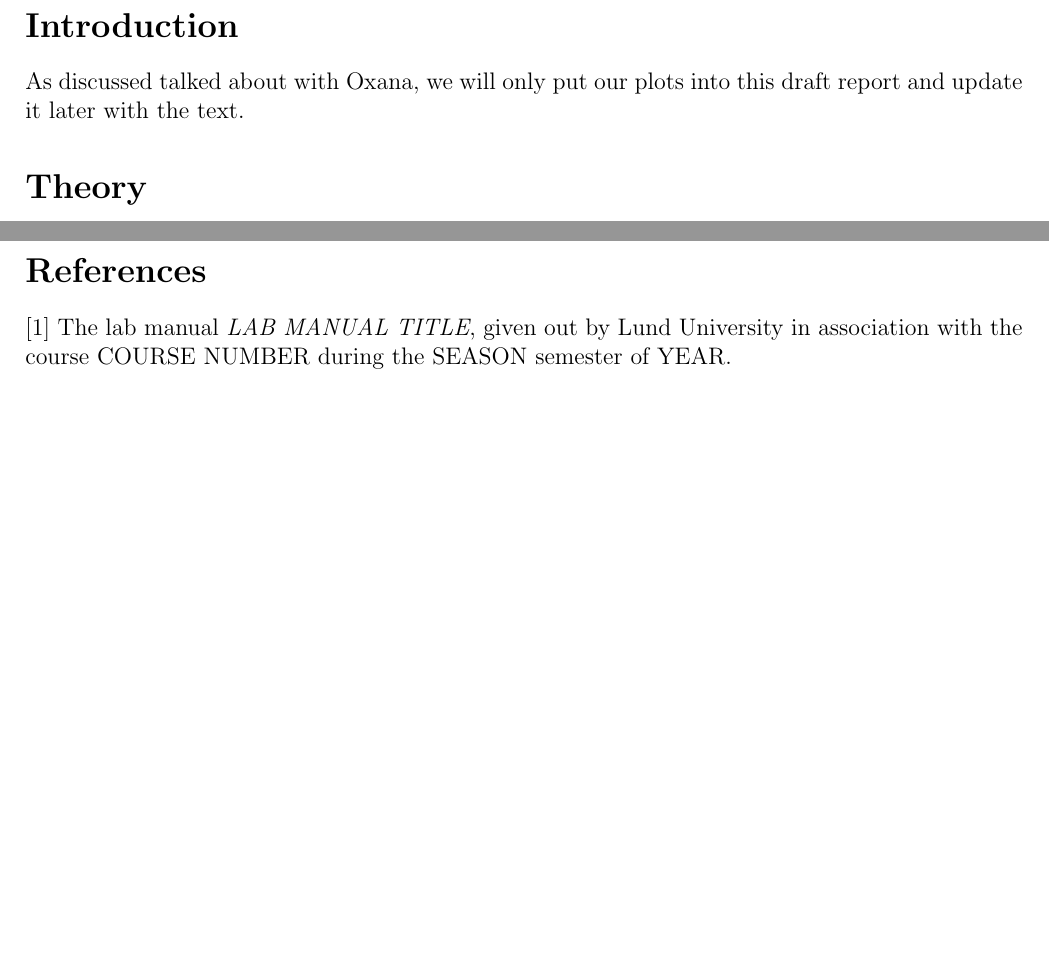
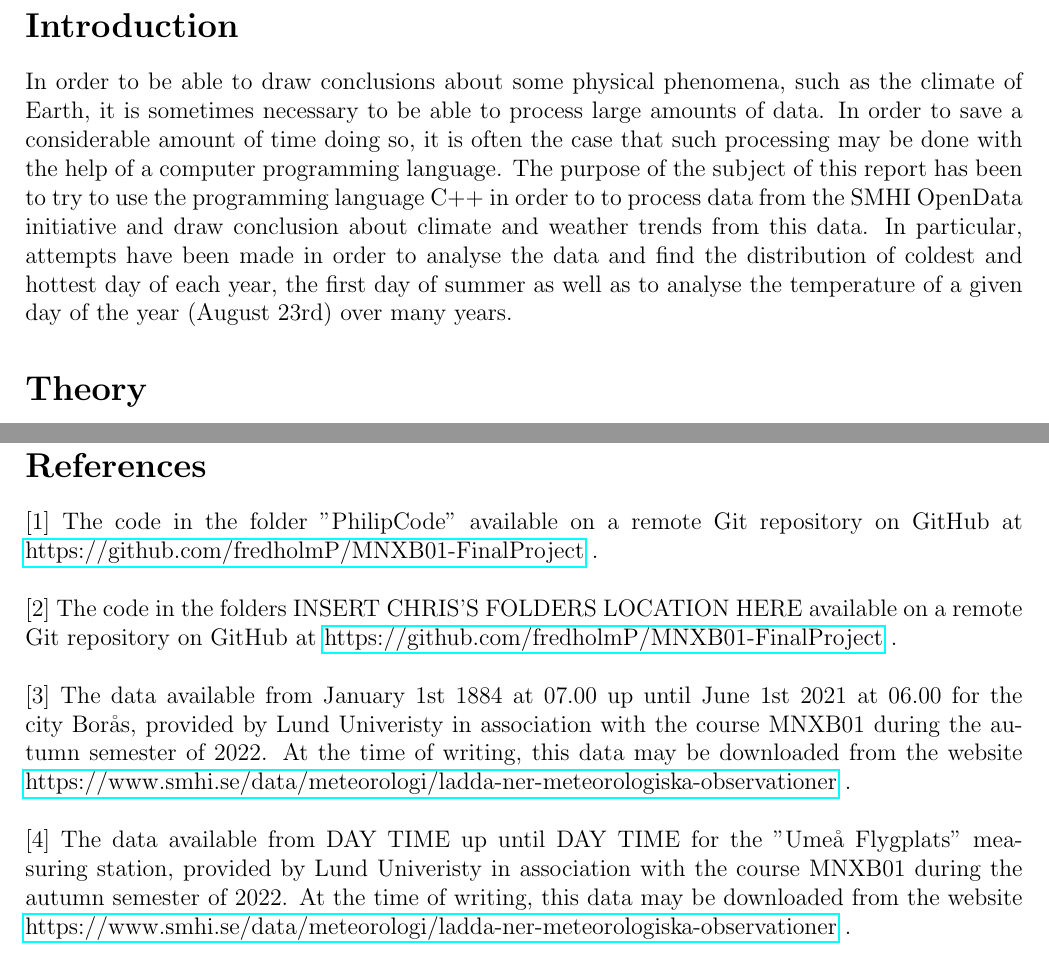
Before and after one commit to fredholmP/MNXB01-FinalProject, a LaTeX document (Latex/finalReport.tex): two parts of pages 2 and 5 of 5 before the commit and two parts of pages 2 and 6 of 6 after it, joined at a grey line, cut so that both start at the same text, the shorter picture padded with empty space. Compiled offline with pdfLaTeX.

Commit message:
Added a DRAFT for the introduction and a DRAFT for the references section

```diff
--- a/Latex/finalReport.tex
+++ b/Latex/finalReport.tex
@@ -48,8 +48,7 @@
 \newpage
 
 \section{Introduction}
-As discussed talked about with Oxana, we will only put our plots into this draft report and update it later with the text.
-
+In order to be able to draw conclusions about some physical phenomena, such as the climate of Earth, it is sometimes necessary to be able to process large amounts of data. In order to save a considerable amount of time doing so, it is often the case that such processing may be done with the help of a computer programming language. The purpose of the subject of this report has been to try to use the programming language C++ in order to to process data from the SMHI OpenData initiative and draw conclusion about climate and weather trends from this data. In particular, attempts have been made in order to analyse the data and find the distribution of coldest and hottest day of each year, the first day of summer as well as to analyse the temperature of a given day of the year (August 23rd) over many years.
 
 \section{Theory}
 \section{Method}
@@ -119,6 +120,12 @@ As discussed talked about with Oxana, we will only put our plots into this draft
 \section{References}
-[1] The lab manual \textit{LAB MANUAL TITLE}, given out by Lund University in association with the course COURSE NUMBER during the SEASON semester of YEAR. \newline \newline
-\noindent
+[1] The code in the folder "PhilipCode" available on a remote Git repository on GitHub at \href{https://github.com/fredholmP/MNXB01-FinalProject}{https://github.com/fredholmP/MNXB01-FinalProject} . \newline
+
+\noindent [2] The code in the folders INSERT CHRIS'S FOLDERS LOCATION HERE available on a remote Git repository on GitHub at \href{https://github.com/fredholmP/MNXB01-FinalProject}{https://github.com/fredholmP/MNXB01-FinalProject} . \newline
+
+\noindent [3] The data available from January 1st 1884 at 07.00 up until June 1st 2021 at 06.00 for the city Borås, provided by Lund Univeristy in association with the course MNXB01 during the autumn semester of 2022. At the time of writing, this data may be downloaded from the website \href{https://www.smhi.se/data/meteorologi/ladda-ner-meteorologiska-observationer}{https://www.smhi.se/data/meteorologi/ladda-ner-meteorologiska-observationer}  . \newline
+
+
+\noindent [4] The data available from DAY TIME up until DAY TIME for the "Umeå Flygplats" measuring station, provided by Lund Univeristy in association with the course MNXB01 during the autumn semester of 2022. At the time of writing, this data may be downloaded from the website \href{https://www.smhi.se/data/meteorologi/ladda-ner-meteorologiska-observationer}{https://www.smhi.se/data/meteorologi/ladda-ner-meteorologiska-observationer} .
 
 
 
```
Also changed, not shown: Latex/finalReport.pdf (added), PhilipCode/cold.pdf (added), PhilipCode/hot.pdf (added), PhilipCode/summer.pdf (added), Latex/finalReport.tex (2 more changed lines), 4 other files.
